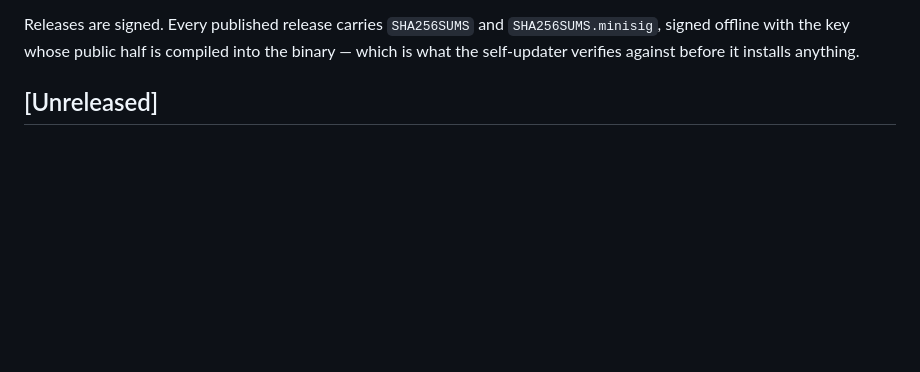
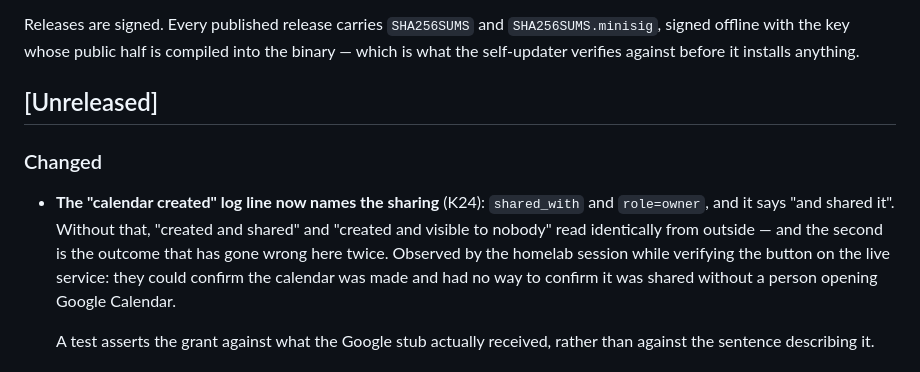
Before and after one commit to kennypassenier/almanac, a Markdown page: CHANGELOG.md, the part around one of its changes. GitHub-like rendering; blank space fills up the shorter version.

Commit message:
docs(changelog): 2.1.0 shipped under an [Unreleased] heading [meta]
Everything in this release sat under [Unreleased] while the release
itself went out — `make tag-*` bumps the version and the tag, and
renaming the heading has been a manual step every time. Third release
in a row where it had to be caught afterwards.

Also adds the entry for the sharing log line, under a fresh
[Unreleased] where it belongs: it was committed after v2.1.0 was
published and is not in it.

```diff
--- a/CHANGELOG.md
+++ b/CHANGELOG.md
@@ -10,3 +10,18 @@ compiled into the binary — which is what the self-updater verifies
 against before it installs anything.
 
 ## [Unreleased]
+
+### Changed
+
+- **The "calendar created" log line now names the sharing** (K24):
+  `shared_with` and `role=owner`, and it says "and shared it". Without
+  that, "created and shared" and "created and visible to nobody" read
+  identically from outside — and the second is the outcome that has gone
+  wrong here twice. Observed by the homelab session while verifying the
+  button on the live service: they could confirm the calendar was made
+  and had no way to confirm it was shared without a person opening
+  Google Calendar.
+
+  A test asserts the grant against what the Google stub actually
+  received, rather than against the sentence describing it.
+
```
Also changed, not shown: other parts of CHANGELOG.md (+2 -0 lines).
